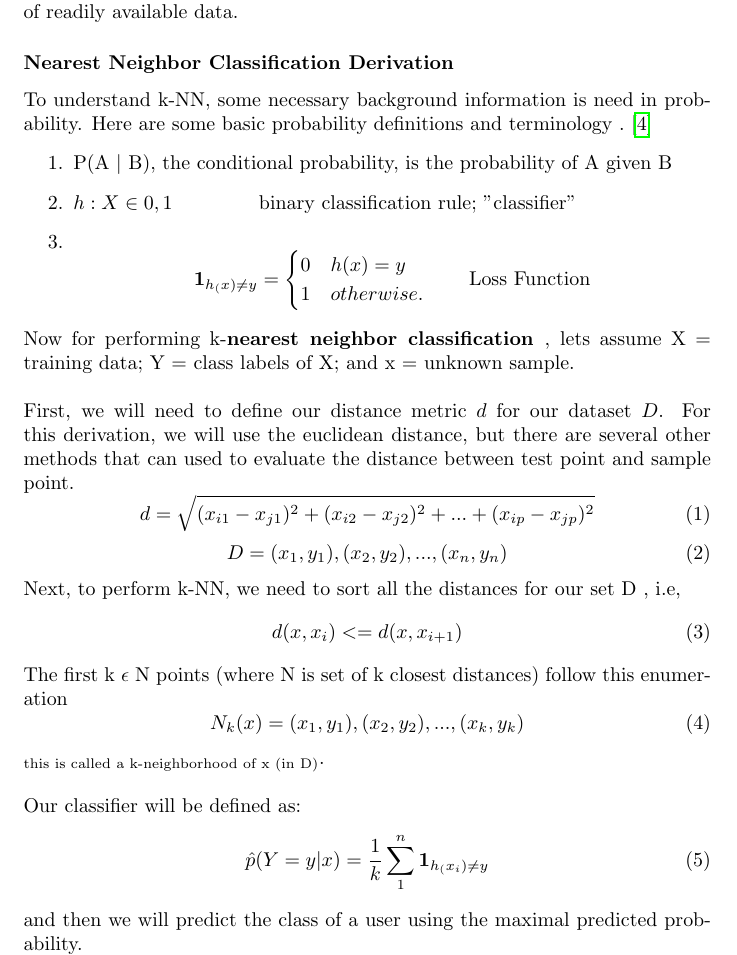
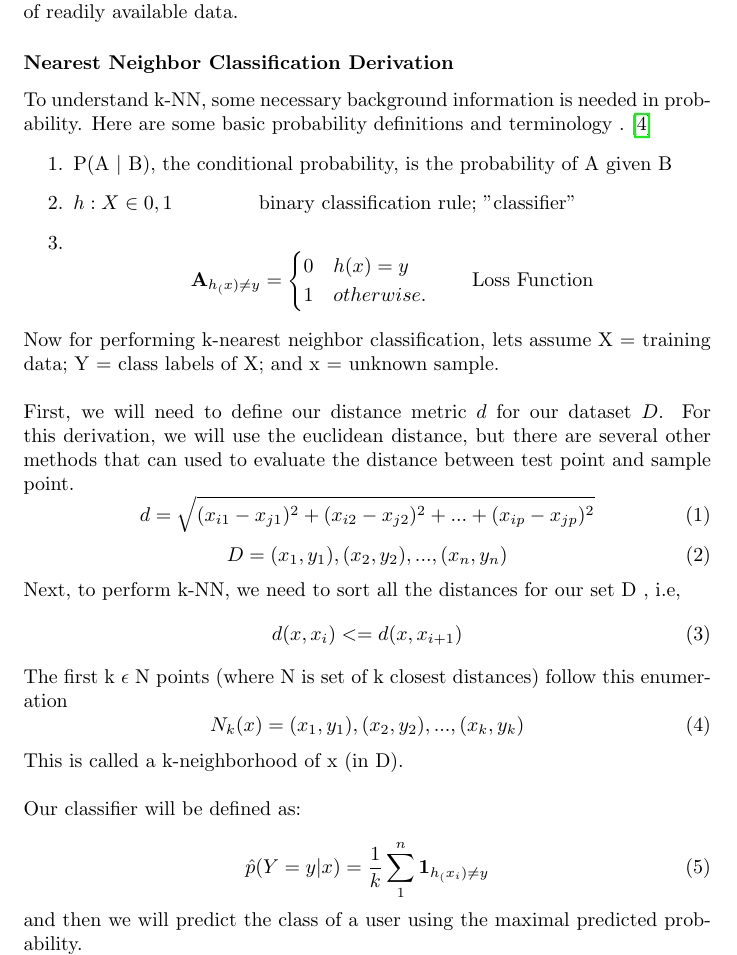
Before and after one commit to nweinshenker/Restaurant-Recommender, a LaTeX document (write_up.tex): part of page 3 of 7, cut so that both start at the same text. Compiled offline with pdfLaTeX.

Commit message:
tiny changes

```diff
--- a/write_up.tex
+++ b/write_up.tex
@@ -54,20 +54,21 @@ items in an information domain, such as corporate e-mail, based on
 other users’ opinions or actions\cite{6}. With the growth of the Internet, collaborative filters systems have grown in scope and popularity with big name tech companies like Netflix, Amazon, and Yahoo. Today, collaborative filtering systems are used by many companies to shift through the mountains of readily available data.
 
 \subsubsection{Nearest Neighbor Classification Derivation}
-To understand k-NN, some necessary background information is need in probability. Here are some basic probability definitions and terminology . \cite{4}
+To understand k-NN, some necessary background information is needed in probability.
+Here are some basic probability definitions and terminology . \cite{4}
 \begin{enumerate}
 	\item P(A $|$ B), the conditional probability, is the probability of A given B
 	\item $h : X \in 0, 1$  \qquad  \qquad \textrm{binary classification rule;
 	"classifier" }
 	\item \begin{equation*}
-	  \textbf{1}_{h_(x) \neq y} = \begin{cases}
+	  \textbf{A}_{h_(x) \neq y} = \begin{cases}
 	        0 & h(x) = y
 	        \\
 	        1 &  otherwise.
 	        \end{cases} \qquad \textrm{Loss Function}
 	 \end{equation*}
 \end{enumerate}
-Now for performing k-\textbf{nearest neighbor classification },  lets assume X = training data; Y = class labels of X; and x = unknown sample.
+Now for performing k-nearest neighbor classification,  lets assume X = training data; Y = class labels of X; and x = unknown sample.
 \newline \newline
 First, we will need to define our distance metric $d$ for our dataset $D$. For this derivation, we will use the euclidean distance, but there are several other methods that can used to evaluate the distance between test point and sample point.
 \begin{equation}
@@ -84,8 +85,9 @@ The first k $\epsilon$ N points (where N is set of k  closest distances) follow
 \begin{equation}
 N_{k}(x) = (x_{1}, y_{1}), (x_{2}, y_{2}), ... , (x_{k}, y_{k})
 \end{equation}
-\textsubscript{this is called a k-neighborhood of x (in D)}. \newline\newline
+This is called a k-neighborhood of x (in D). \\ \\
 Our classifier will be defined as:
+
 \begin{equation}
 \hat{p}(Y = y | x) = \frac{1}{k} \sum_{1}^{n} \textbf{1}_{h_(x_{i}) \neq y}
 \end{equation}
```
